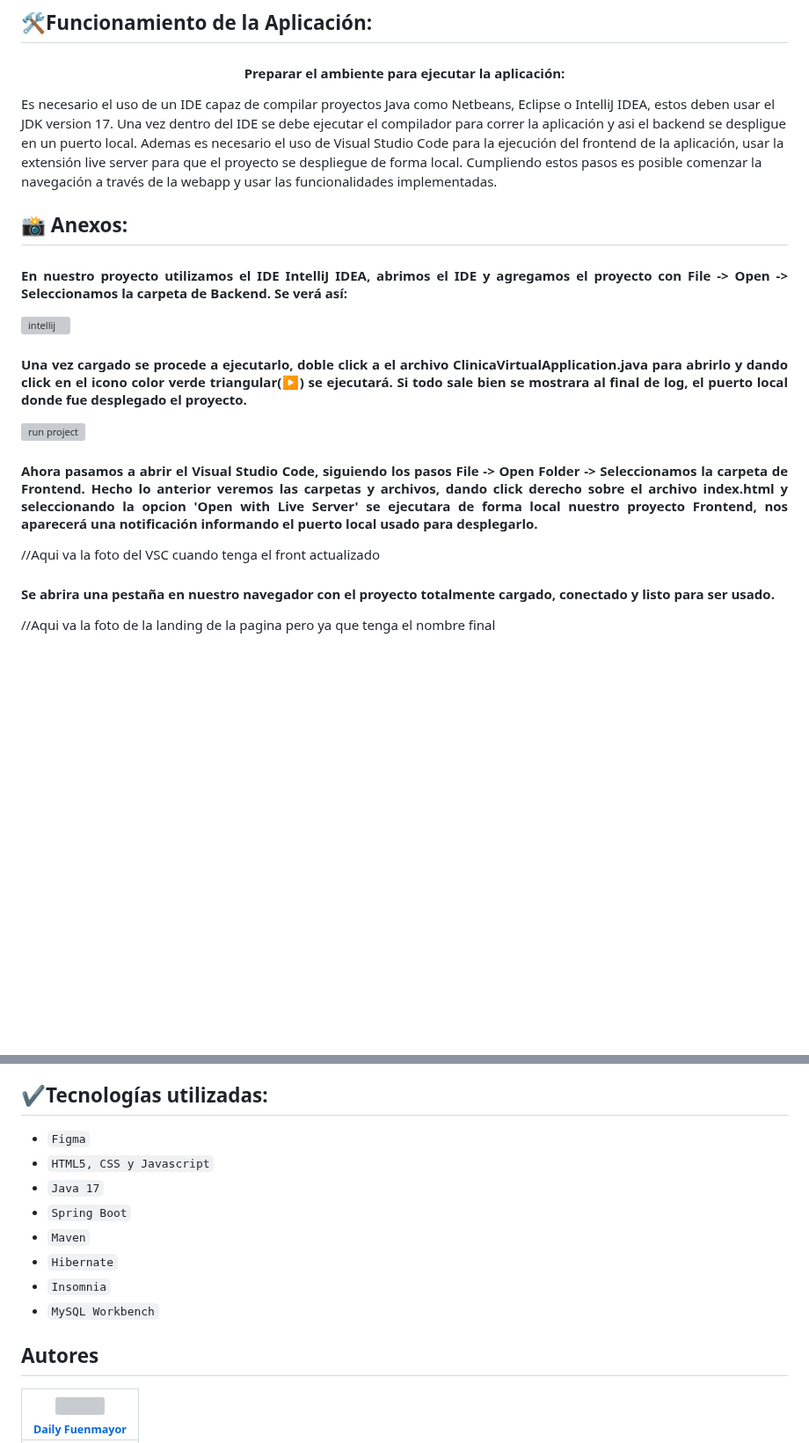
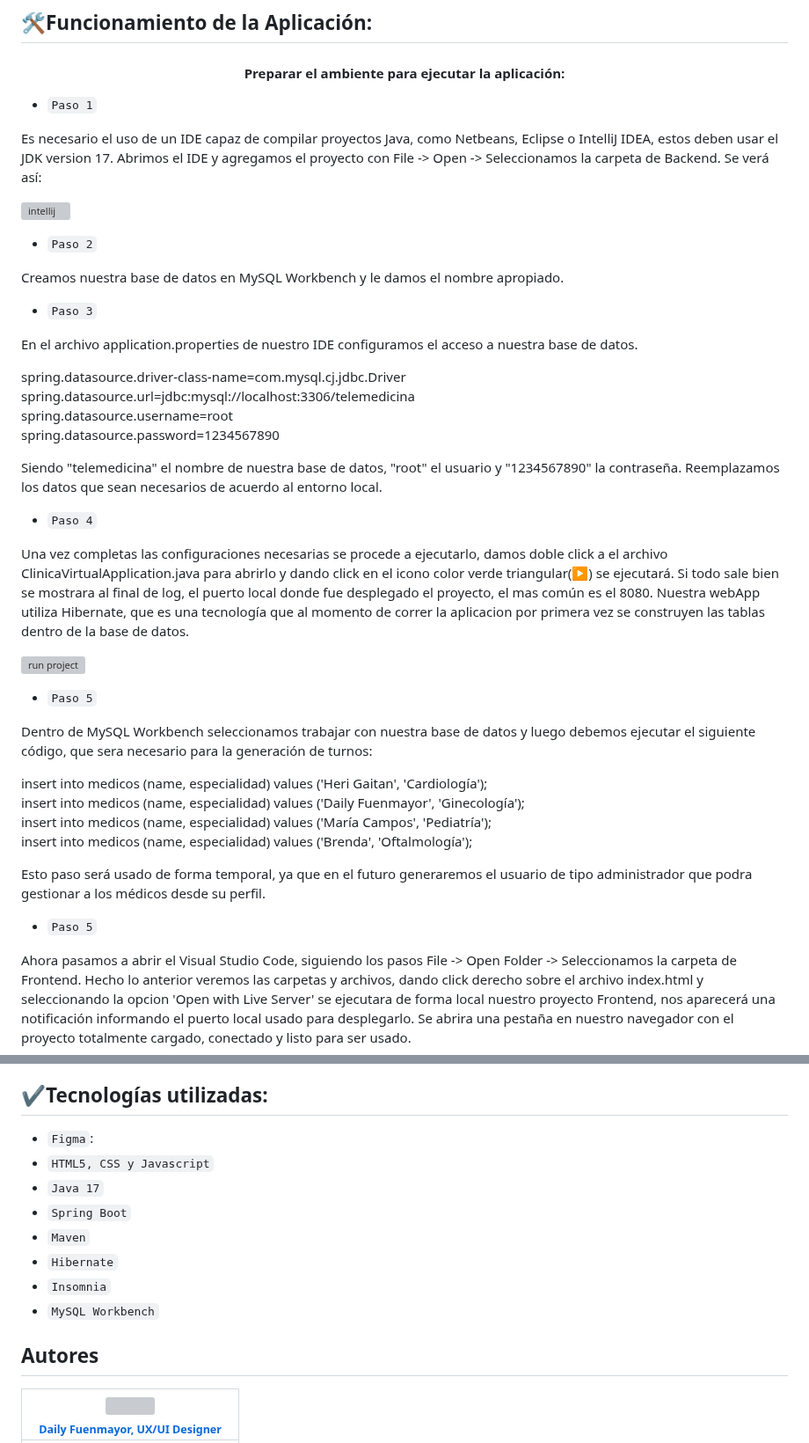
Before and after one commit to No-Country-simulation/c19-44-n-react-java, a Markdown page: README.md, 2 parts joined by grey strips. Shown at 88% size. Rendered like a GitHub page; blank space fills up the shorter version; grey boxes are pictures that could not be loaded.

Commit message:
Update README.md
Se agregan los pasos para la ejecucion de la webapp

```diff
--- a/README.md
+++ b/README.md
@@ -31,28 +32,46 @@ El proyecto realizado con el lenguaje Java en su version 17 usando Spring Boot p
 
 ## 🛠️Funcionamiento de la Aplicación:
 <h4 align="center"> Preparar el ambiente para ejecutar la aplicación: </h4>
-<p>Es necesario el uso de un IDE capaz de compilar proyectos Java como Netbeans, Eclipse o IntelliJ IDEA, estos deben usar el JDK version 17. Una vez dentro del IDE se debe ejecutar el compilador para correr la aplicación
-y asi el backend se despligue en un puerto local. Ademas es necesario el uso de Visual Studio Code para la ejecución del frontend de la aplicación, usar la extensión live server para que el proyecto se despliegue de forma
-local. Cumpliendo estos pasos es posible comenzar la navegación a través de la webapp y usar las funcionalidades implementadas.</p>
 
-## 📸 Anexos:
-<h4 align="justify"> En nuestro proyecto utilizamos el IDE IntelliJ IDEA, abrimos el IDE y agregamos el proyecto con File -> Open -> Seleccionamos la carpeta de Backend. Se verá así: </h4>
+- `Paso 1`
+<p>Es necesario el uso de un IDE capaz de compilar proyectos Java, como Netbeans, Eclipse o IntelliJ IDEA, estos deben usar el JDK version 17. Abrimos el IDE y agregamos el proyecto con File -> Open -> Seleccionamos la carpeta de Backend. Se verá así: </p>
 
 ![intellij](https://github.com/user-attachments/assets/5f99918d-1d0b-4c94-a6bd-fffde7f94122)
 
-<h4 align="justify"> Una vez cargado se procede a ejecutarlo, doble click a el archivo ClinicaVirtualApplication.java para abrirlo y dando click en el icono color verde triangular(▶️) se ejecutará. Si todo sale bien se mostrara
-al final de log, el puerto local donde fue desplegado el proyecto.</h4>
+- `Paso 2`
+
+<p>Creamos nuestra base de datos en MySQL Workbench y le damos el nombre apropiado.</p>
+
+- `Paso 3`
+
+<p>En el archivo application.properties de nuestro IDE configuramos el acceso a nuestra base de datos.<br>
+
+spring.datasource.driver-class-name=com.mysql.cj.jdbc.Driver<br>
+spring.datasource.url=jdbc:mysql://localhost:3306/telemedicina<br>
+spring.datasource.username=root<br>
+spring.datasource.password=1234567890<br>
+
+Siendo "telemedicina" el nombre de nuestra base de datos, "root" el usuario y "1234567890" la contraseña. Reemplazamos los datos que sean necesarios de acuerdo al entorno local.
+</p>
+
+- `Paso 4`
+
+<p>Una vez completas las configuraciones necesarias se procede a ejecutarlo, damos doble click a el archivo ClinicaVirtualApplication.java para abrirlo y dando click en el icono color verde triangular(▶️) se ejecutará. Si todo sale bien se mostrara al final de log, el puerto local donde fue desplegado el proyecto, el mas común es el 8080. Nuestra webApp utiliza Hibernate, que es una tecnología que al momento de correr la aplicacion por primera vez se construyen las tablas dentro de la base de datos.</p>
 
 ![run project](https://github.com/user-attachments/assets/24946c6d-2813-4981-8501-647c5ff73345)
 
+- `Paso 5`
 
-<h4 align="justify"> Ahora pasamos a abrir el Visual Studio Code, siguiendo los pasos File -> Open Folder -> Seleccionamos la carpeta de Frontend. Hecho lo anterior veremos las carpetas y archivos, dando click derecho
-sobre el archivo index.html y seleccionando la opcion 'Open with Live Server' se ejecutara de forma local nuestro proyecto Frontend, nos aparecerá una notificación informando el puerto local usado para desplegarlo.</h4>
+<p>Dentro de MySQL Workbench seleccionamos trabajar con nuestra base de datos y luego debemos ejecutar el siguiente código, que sera necesario para la generación de turnos:
 
-//Aqui va la foto del VSC cuando tenga el front actualizado
+insert into medicos (name, especialidad) values ('Heri Gaitan', 'Cardiología');<br>
+insert into medicos (name, especialidad) values ('Daily Fuenmayor', 'Ginecología');<br>
+insert into medicos (name, especialidad) values ('María Campos', 'Pediatría');<br>
+insert into medicos (name, especialidad) values ('Brenda', 'Oftalmología');<br>
 
-<h4 align="justify"> Se abrira una pestaña en nuestro navegador con el proyecto totalmente cargado, conectado y listo para ser usado. </h4>
+Esto paso será usado de forma temporal, ya que en el futuro generaremos el usuario de tipo administrador que podra gestionar a los médicos desde su perfil. </p>
 
-//Aqui va la foto de la landing de la pagina pero ya que tenga el nombre final
+- `Paso 5`
 
+<p>Ahora pasamos a abrir el Visual Studio Code, siguiendo los pasos File -> Open Folder -> Seleccionamos la carpeta de Frontend. Hecho lo anterior veremos las carpetas y archivos, dando click derecho sobre el archivo index.html y seleccionando la opcion 'Open with Live Server' se ejecutara de forma local nuestro proyecto Frontend, nos aparecerá una notificación informando el puerto local usado para desplegarlo. Se abrira una pestaña en nuestro navegador con el proyecto totalmente cargado, conectado y listo para ser usado.</p>
 
@@ -60,7 +78,7 @@ sobre el archivo index.html y seleccionando la opcion 'Open with Live Server' se
 
 
 ## ✔️Tecnologías utilizadas:
-- `Figma`
+- `Figma`:
 - `HTML5, CSS y Javascript`
 - `Java 17`
 - `Spring Boot`
@@ -72,5 +90,5 @@ sobre el archivo index.html y seleccionando la opcion 'Open with Live Server' se
 
 ## Autores
 
-| [<img src="https://avatars.githubusercontent.com/u/174158607?v=4" width=115><br><sub>Daily Fuenmayor</sub>](https://github.com/dailyFuenmayor)|
+| [<img src="https://avatars.githubusercontent.com/u/174158607?v=4" width=115><br><sub>Daily Fuenmayor, UX/UI Designer</sub>](https://github.com/dailyFuenmayor)|
 | :---: |
```
Also changed, not shown: other parts of README.md (+5 -4 lines).
